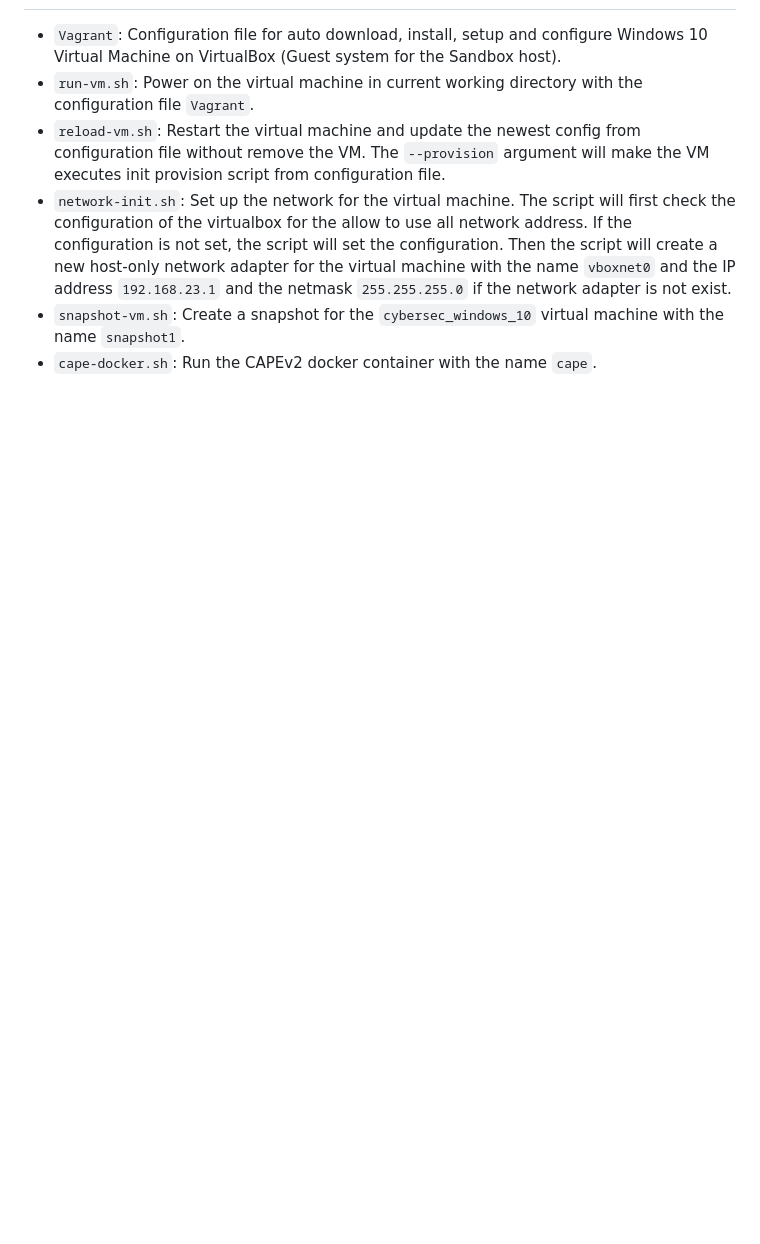
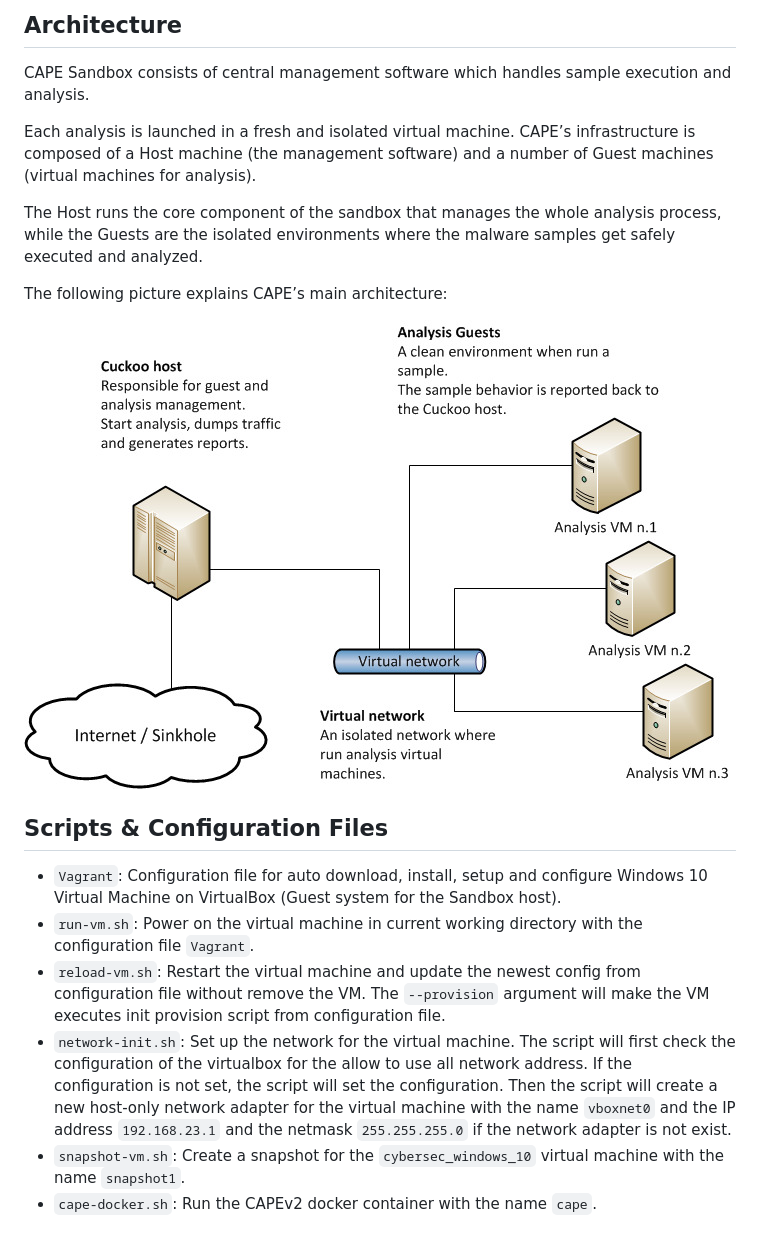
Before and after one commit to VyyKa/FPT_IAM302_Project, a Markdown page: sandbox-config/README.md, the part around the change printed below. GitHub-like rendering; pictures changed too: assets/architecture-main.jpg (added); blank space fills up the shorter version.

```diff
--- a/sandbox-config/README.md
+++ b/sandbox-config/README.md
@@ -4,3 +73,16 @@
+## Architecture
+
+CAPE Sandbox consists of central management software which handles sample execution and analysis.
+
+Each analysis is launched in a fresh and isolated virtual machine. CAPE’s infrastructure is composed of a Host machine (the management software) and a number of Guest machines (virtual machines for analysis).
+
+The Host runs the core component of the sandbox that manages the whole analysis process, while the Guests are the isolated environments where the malware samples get safely executed and analyzed.
+
+The following picture explains CAPE’s main architecture:
+
+![CAPE Architecture](../assets/architecture-main.jpg)
+
+## Scripts & Configuration Files
 
 - `Vagrant`: Configuration file for auto download, install, setup and configure Windows 10 Virtual Machine on VirtualBox (Guest system for the Sandbox host).
 - `run-vm.sh`: Power on the virtual machine in current working directory with the configuration file `Vagrant`.
```
Also changed, not shown: other parts of sandbox-config/README.md (+71 -2 lines), README.md (+1 -1 lines).
